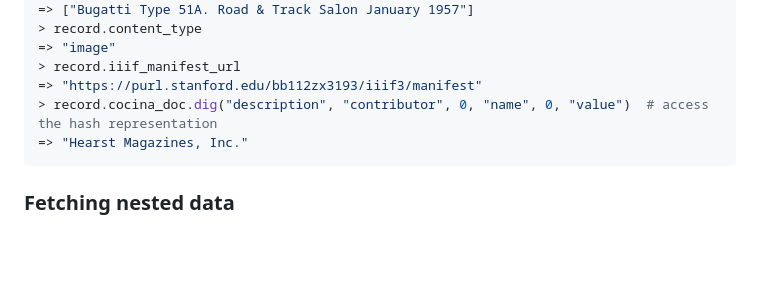
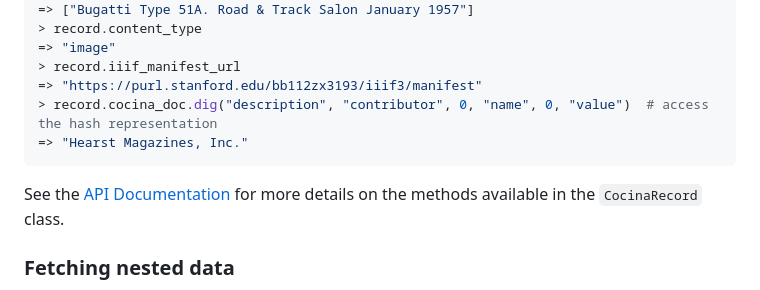
Before and after one commit to sul-dlss/cocina_display, a Markdown page: README.md, the part around one of its changes. Drawn GitHub-style; blank space fills up the shorter version.

Commit message:
Add docs and badge to README

````diff
--- a/README.md
+++ b/README.md
@@ -55,6 +56,8 @@ Once you have the JSON, you can initialize a `CocinaRecord` object and start wor
 => "Hearst Magazines, Inc."
 ```
 
+See the [API Documentation](https://sul-dlss.github.io/cocina_display/CocinaDisplay/CocinaRecord.html) for more details on the methods available in the `CocinaRecord` class.
+
 ### Fetching nested data
 
 Fetching data deeply nested in the record, especially when you need to filter based on some criteria, can be tedious. The `CocinaRecord` class also provides a method called `#path` that accepts a JsonPath expression to retrieve data in a more concise way.
````
Also changed, not shown: other parts of README.md (+1 -0 lines).
